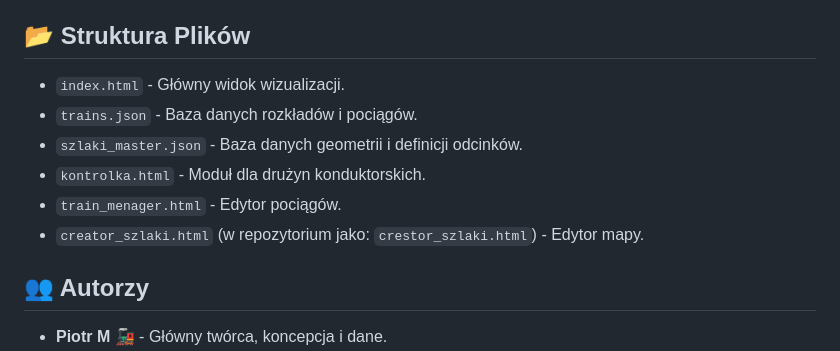
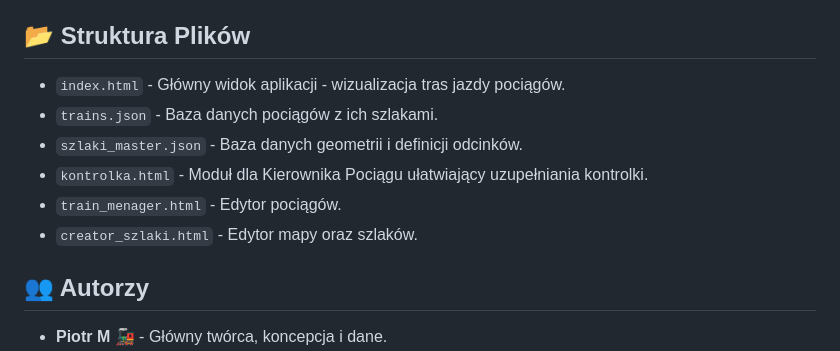
Before and after one commit to piotrrgw/szlaki, a Markdown page: README.md, the part around the change. Rendered like a GitHub page.

```diff
--- a/README.md
+++ b/README.md
@@ -40,12 +40,12 @@ Projekt został zbudowany z naciskiem na dostępność i responsywność:
 
 ## 📂 Struktura Plików
 
-* `index.html` - Główny widok wizualizacji.
-* `trains.json` - Baza danych rozkładów i pociągów.
+* `index.html` - Główny widok aplikacji - wizualizacja tras jazdy pociągów.
+* `trains.json` - Baza danych pociągów z ich szlakami.
 * `szlaki_master.json` - Baza danych geometrii i definicji odcinków.
-* `kontrolka.html` - Moduł dla drużyn konduktorskich.
+* `kontrolka.html` - Moduł dla Kierownika Pociągu ułatwiający uzupełniania kontrolki.
 * `train_menager.html` - Edytor pociągów.
-* `creator_szlaki.html` (w repozytorium jako: `crestor_szlaki.html`) - Edytor mapy.
+* `creator_szlaki.html` - Edytor mapy oraz szlaków.
 
 ## 👥 Autorzy
 
```
